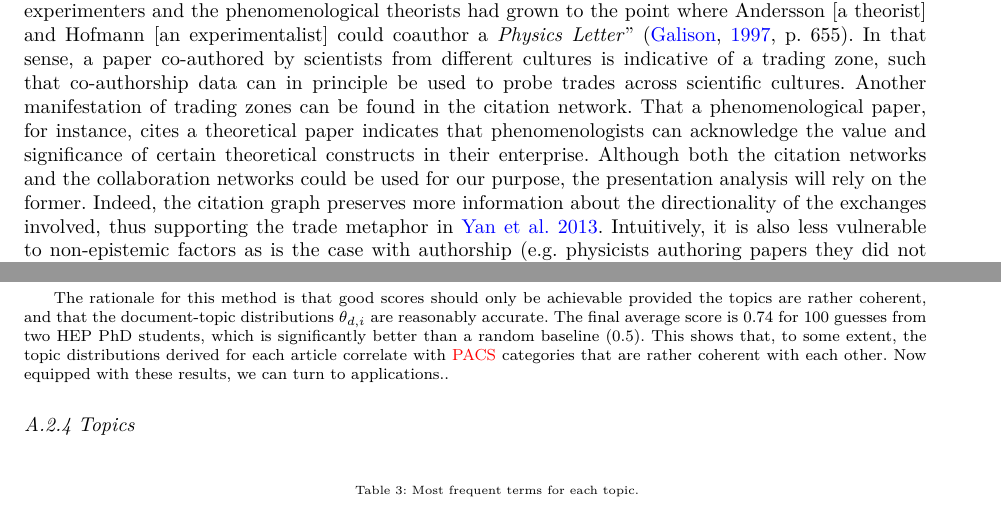
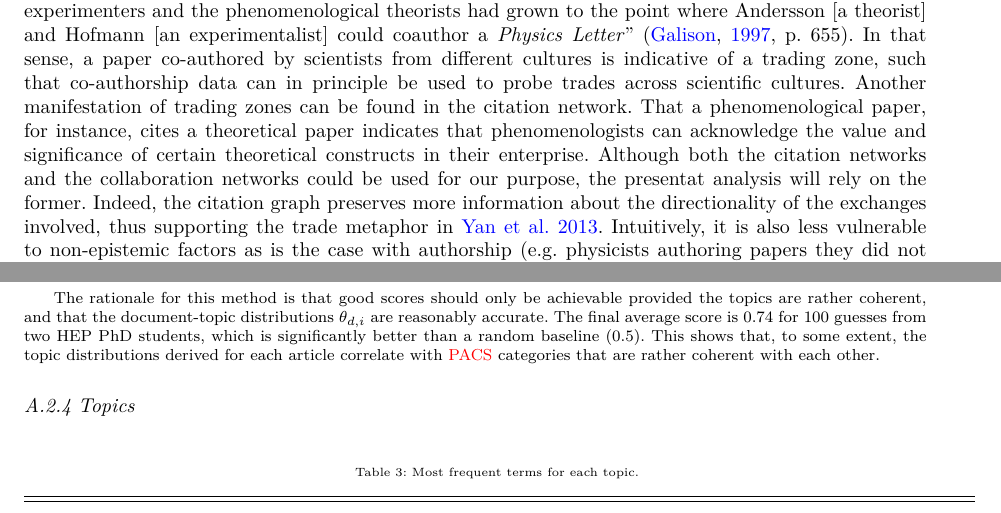
Before and after one commit to lucasgautheron/supersymmetry_trading_zone_paper, a LaTeX paper (main.tex): two parts of pages 10 and 25 of 34, joined at a grey line, cut so that both start at the same text. Compiled offline with XeLaTeX.

Commit message:
This bit should have been removed.

```diff
--- a/main.tex
+++ b/main.tex
@@ -326,7 +326,7 @@ In section \ref{section:application_plurality}, the model is applied to a number
 
 
 In this section, we elaborate a longitudinal methodology for locating trades between scientific cultures, which we use to assess the ability of supersymmetry to enhance trades between the theoretical and phenomenological cultures of \gls{hep} throughout time. Trading zones can manifest themselves in a myriad of ways, some of which are readily prone to a quantitative analysis. %For instance, ``trading between theorists and experimenters in the heyday of electron theories was done by mail'' \citep[p.~817]{galison1997image}.
-For instance, citing the example of quantum chromodynamics, a theory of the strong interaction, Galison notes that ``the contact between the experimenters and the phenomenological theorists had grown to the point where Andersson [a theorist] and Hofmann [an experimentalist] could coauthor a \textit{Physics Letter}'' \citep[p.~655]{galison1997image}. In that sense, a paper co-authored by scientists from different cultures is indicative of a trading zone, such that co-authorship data can in principle be used to probe trades across scientific cultures. Another manifestation of trading zones can be found in the citation network. That a phenomenological paper, for instance, cites a theoretical paper indicates that phenomenologists can acknowledge the value and significance of certain theoretical constructs in their enterprise. Although both the citation networks and the collaboration networks could be used for our purpose, the presentation analysis will rely on the former. Indeed, the citation graph preserves more information about the directionality of the exchanges involved, thus supporting the trade metaphor in \citealt{Yan2013}. Intuitively, it is also less vulnerable to non-epistemic factors as is the case with authorship (e.g. physicists authoring papers they did not contribute to as is frequent in large collaborations in the field). In Appendix \ref{appendix:phenomenology_centrality}, we demonstrate that the citation network can indeed reveal the relative autonomy (self-reliance) of \gls{hep} subcultures, but also the special role of phenomenology in sustaining the unity of \gls{hep} by channeling trades across subcultures.
+For instance, citing the example of quantum chromodynamics, a theory of the strong interaction, Galison notes that ``the contact between the experimenters and the phenomenological theorists had grown to the point where Andersson [a theorist] and Hofmann [an experimentalist] could coauthor a \textit{Physics Letter}'' \citep[p.~655]{galison1997image}. In that sense, a paper co-authored by scientists from different cultures is indicative of a trading zone, such that co-authorship data can in principle be used to probe trades across scientific cultures. Another manifestation of trading zones can be found in the citation network. That a phenomenological paper, for instance, cites a theoretical paper indicates that phenomenologists can acknowledge the value and significance of certain theoretical constructs in their enterprise. Although both the citation networks and the collaboration networks could be used for our purpose, the presentat analysis will rely on the former. Indeed, the citation graph preserves more information about the directionality of the exchanges involved, thus supporting the trade metaphor in \citealt{Yan2013}. Intuitively, it is also less vulnerable to non-epistemic factors as is the case with authorship (e.g. physicists authoring papers they did not contribute to as is frequent in large collaborations in the field). In Appendix \ref{appendix:phenomenology_centrality}, we demonstrate that the citation network can indeed reveal the relative autonomy (self-reliance) of \gls{hep} subcultures, but also the special role of phenomenology in sustaining the unity of \gls{hep} by channeling trades across subcultures.
 
 In order to assess the ability of supersymmetry to facilitate trades between theorists and phenomenologists, we develop a method that combines two important aspects of Galison's trading zones: their locality and their linguistic component (the ``inter-language''). In particular, we look for scientific concepts that are most likely to be involved in trades between these subcultures throughout time. To this effect we perform the analysis on a subset of the citation graph, such that the nodes are limited to theoretical and phenomenological papers, excluding cross-listed papers (those that belong to both these categories). For each of these two theoretical cultures, we derive a list of informative keywords from the abstracts of the papers by extracting $n$-grams ($n\geq 2$) matching certain syntactic patterns. The extracted keywords are then sorted by decreasing ``unit-hood'' (see \ref{appendix:data_selection}), and we retain the top $N$ keywords such that at least 95\% of the abstracts contain at least one of the $N$ keywords; this yields $N=1370$ keywords specific to the phenomenological culture and $N=1770$ keywords specific to the theoretical culture. From this we derive a bag of words $b_{ik}$ for each publication such that $b_{ik}=1$ if keyword $k$ is present in abstract $i$, and $b_{ik}=0$ otherwise. We then evaluate the probability that the keyword occurs in an abstract given the paper is involved in a trade between a theoretical and a phenomenological paper at a time $t$, which we write $P(b_k=1|\text{trade}_{i\to j},t)$. We consider trades in both directions: phenomenological papers citing theoretical papers (th$\to$ph), then in a second time theoretical papers citing phenomenological papers (ph$\to$th). To what extent supersymmetry helps sustain the trading zone between these theoretical cultures is roughly measured by $P(b_k=1|\text{trade},t)$ for those keywords $k$ related to supersymmetry. In this analysis, we explore citations appearing in papers published between $t=2001$ and $t=2019$ (covering similar range prior and after the start of the \gls{lhc}), and we include all cited papers published from 1980 onwards; it is unlikely that recent papers would cite publications from before 1980. However, since cross-listed papers, which we excluded, have become much more common in the database starting from 2010 for spurious reasons (a change in the classification procedure), we ran a separate analysis in order to assess the robustness of our results. In this second analysis, we included cross-listed papers and assigned them only one category based on their authors' primary subfield (the subfield to which they contribute the most). We found both analyses to produce similar results. In the following we report the results obtained by excluding cross-listed papers.
 
@@ -581,7 +581,7 @@ Then, we submitted the lists of PACS categories thus constitued to a human task
     \item The procedure is repeated a certain amount of times. The final score is the fraction of correct responses.
 \end{enumerate}
 
-The rationale for this method is that good scores should only be achievable provided the topics are rather coherent, and that the document-topic distributions $\theta_{d,i}$ are reasonably accurate. The final average score is 0.74 for 100 guesses from two HEP PhD students, which is significantly better than a random baseline (0.5). This shows that, to some extent, the topic distributions derived for each article correlate with \gls{pacs} categories that are rather coherent with each other. Now equipped with these results, we can turn to applications..
+The rationale for this method is that good scores should only be achievable provided the topics are rather coherent, and that the document-topic distributions $\theta_{d,i}$ are reasonably accurate. The final average score is 0.74 for 100 guesses from two HEP PhD students, which is significantly better than a random baseline (0.5). This shows that, to some extent, the topic distributions derived for each article correlate with \gls{pacs} categories that are rather coherent with each other.
 
 
 \subsubsection{Topics}
```
